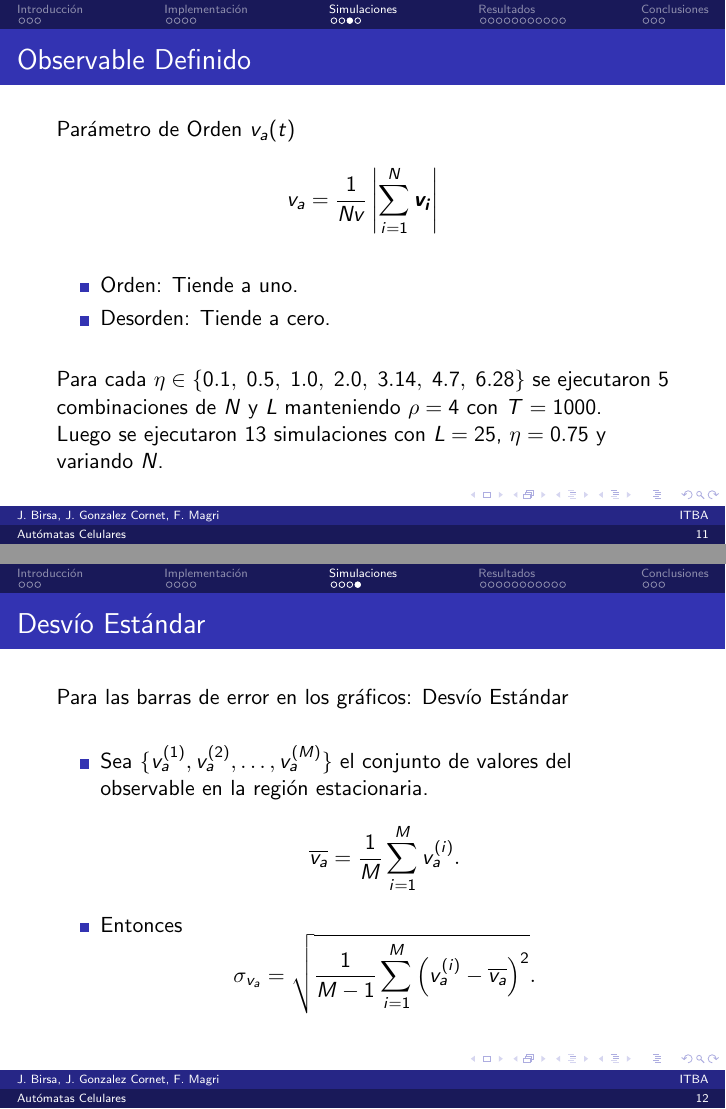
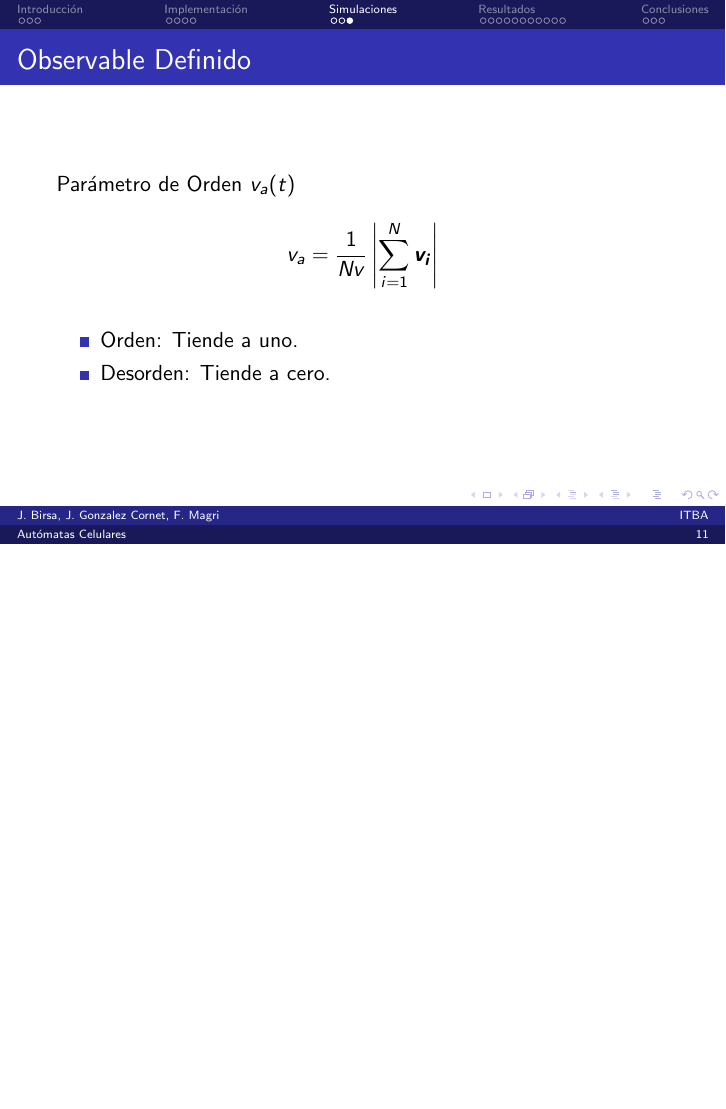
Before and after one commit to jgonzalezcornet/sds-presentaciones, LaTeX slides (presentacion.tex): pages 11 and 12 of 26 before the commit and page 11 of 25 after it, the two joined at a grey line, the shorter picture padded with empty space. Compiled offline with pdfLaTeX.

Commit message:
Update presentacion.tex

```diff
--- a/presentacion.tex
+++ b/presentacion.tex
@@ -138,24 +140,6 @@
     \begin{itemize}
         \item Orden: Tiende a uno.
         \item Desorden: Tiende a cero.
-    \end{itemize}
-    \vspace{0.5cm}
-        Para cada $\eta \in \{0.1,\;0.5,\;1.0,\;2.0,\;3.14,\;4.7,\;6.28\}$ se ejecutaron 5 combinaciones de $N$ y $L$ manteniendo $\rho=4$ con $T=1000$.\\
-        Luego se ejecutaron 13 simulaciones con $L=25$, $\eta=0.75$ y variando $N$.
-\end{frame}
-
-\begin{frame}{Desvío Estándar}
-    Para las barras de error en los gráficos: Desvío Estándar
-    \vspace{0.5cm}
-    \begin{itemize}
-        \item Sea $\{ v_a^{(1)}, v_a^{(2)}, \dots, v_a^{(M)} \}$ el conjunto de valores del observable en la región estacionaria.
-        \begin{equation*}
-            \overline{v_a} = \frac{1}{M} \sum_{i=1}^{M} v_a^{(i)} .
-        \end{equation*}
-        \item Entonces
-        \begin{equation*}
-            \sigma_{v_a} = \sqrt{\frac{1}{M-1} \sum_{i=1}^{M} \left( v_a^{(i)} - \overline{v_a} \right)^2 } .
-        \end{equation*}
     \end{itemize}
 \end{frame}
 
```
Also changed, not shown: presentacion.tex (8 more changed lines).
